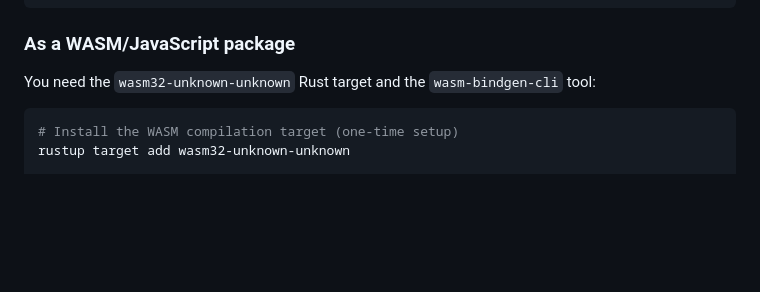
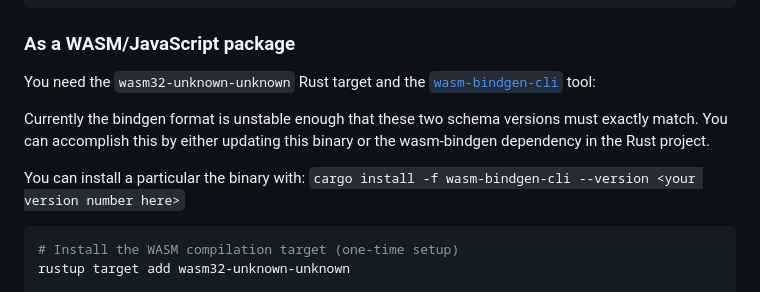
Before and after one commit to nqminds/verifiable-credential-toolkit, a Markdown page: README.md, the part around the change. Drawn GitHub-style; blank space fills up the shorter version.

Commit message:
Update README.md
Co-authored-by: Ashley Setter <ash@nquiringminds.com>

````diff
--- a/README.md
+++ b/README.md
@@ -132,7 +132,12 @@ verifiable-credential-toolkit = { git = "https://github.com/nqminds/verifiable-c
 
 ### As a WASM/JavaScript package
 
-You need the `wasm32-unknown-unknown` Rust target and the `wasm-bindgen-cli` tool:
+You need the `wasm32-unknown-unknown` Rust target and the [`wasm-bindgen-cli`](https://github.com/wasm-bindgen/wasm-bindgen#----guide-main-branch----------api-docs----------contributing----------chat--) tool:
+
+Currently the bindgen format is unstable enough that these two schema versions must exactly match. You can accomplish this by either updating this binary or the wasm-bindgen dependency in the Rust project.
+
+You can install a particular the binary with:
+`cargo install -f wasm-bindgen-cli --version <your version number here>`
 
 ```bash
 # Install the WASM compilation target (one-time setup)
````
